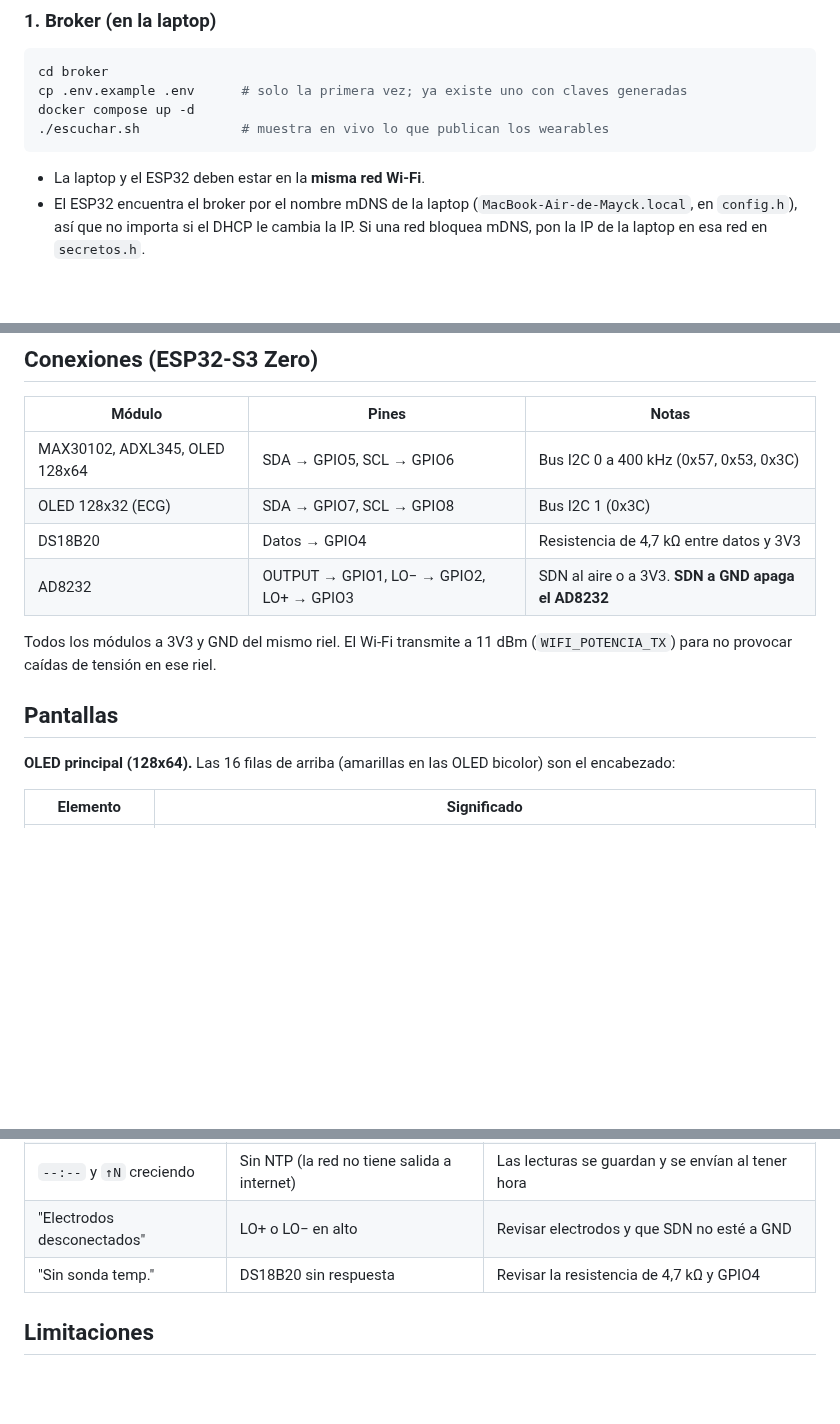
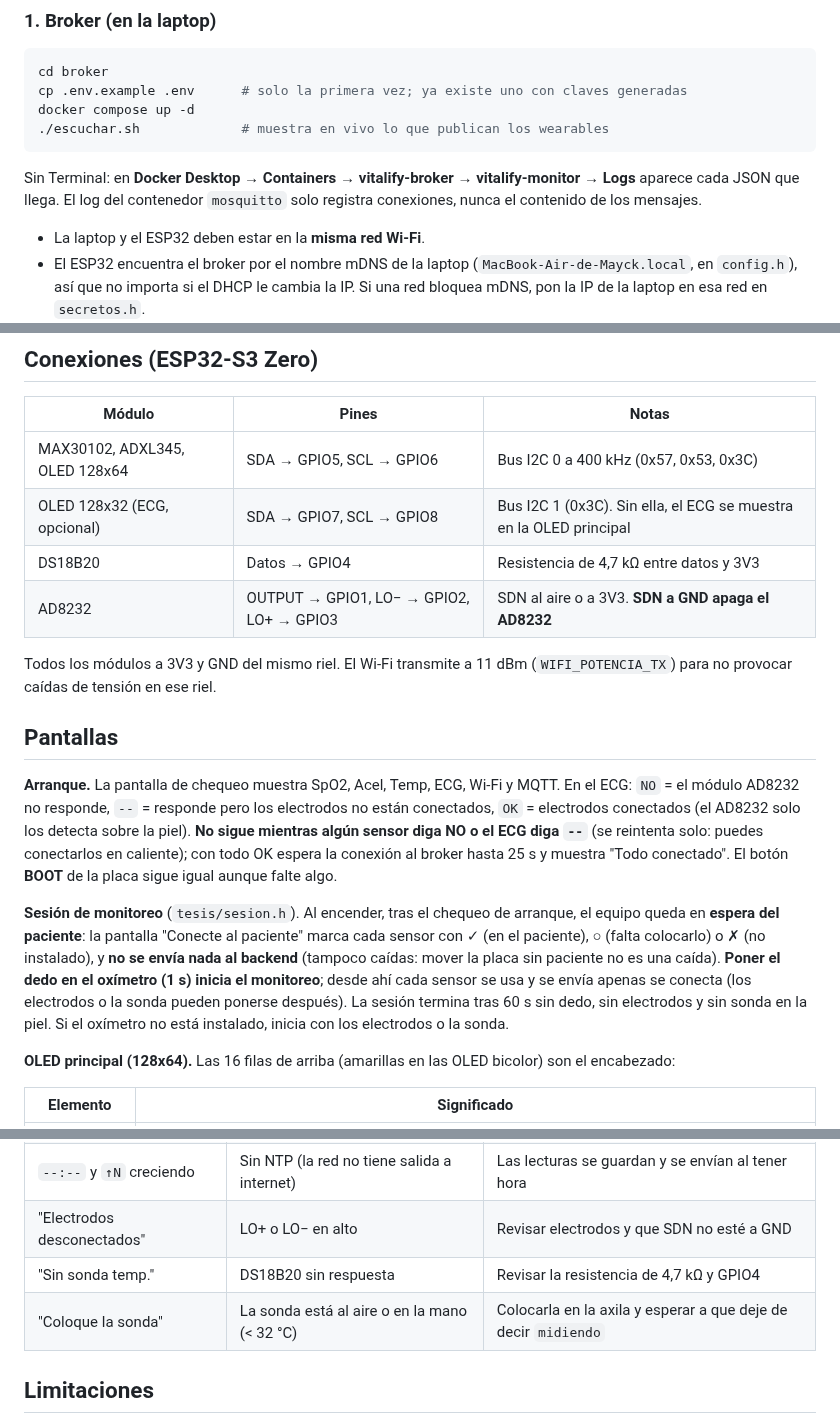
Before and after one commit to Kmykh/IoT-Vitalfy, a Markdown page: README.md, 3 parts joined by grey strips. GitHub-like rendering; blank space fills up the shorter version.

````diff
--- a/README.md
+++ b/README.md
@@ -59,6 +59,8 @@ docker compose up -d
 ./escuchar.sh             # muestra en vivo lo que publican los wearables
 ```
 
+Sin Terminal: en **Docker Desktop → Containers → vitalify-broker → vitalify-monitor → Logs** aparece cada JSON que llega. El log del contenedor `mosquitto` solo registra conexiones, nunca el contenido de los mensajes.
+
 - La laptop y el ESP32 deben estar en la **misma red Wi-Fi**.
 - El ESP32 encuentra el broker por el nombre mDNS de la laptop (`MacBook-Air-de-Mayck.local`, en `config.h`), así que no importa si el DHCP le cambia la IP. Si una red bloquea mDNS, pon la IP de la laptop en esa red en `secretos.h`.
 - No hay acceso anónimo: el backend entra como `vitalify-backend` y cada wearable con su código como usuario. El ACL solo deja a cada wearable publicar en sus propios tópicos.
@@ -105,13 +107,17 @@ La tecla `p` en el monitor activa el trazado del ECG para el Serial Plotter. En
 | Módulo | Pines | Notas |
 |---|---|---|
 | MAX30102, ADXL345, OLED 128x64 | SDA → GPIO5, SCL → GPIO6 | Bus I2C 0 a 400 kHz (0x57, 0x53, 0x3C) |
-| OLED 128x32 (ECG) | SDA → GPIO7, SCL → GPIO8 | Bus I2C 1 (0x3C) |
+| OLED 128x32 (ECG, opcional) | SDA → GPIO7, SCL → GPIO8 | Bus I2C 1 (0x3C). Sin ella, el ECG se muestra en la OLED principal |
 | DS18B20 | Datos → GPIO4 | Resistencia de 4,7 kΩ entre datos y 3V3 |
 | AD8232 | OUTPUT → GPIO1, LO− → GPIO2, LO+ → GPIO3 | SDN al aire o a 3V3. **SDN a GND apaga el AD8232** |
 
 Todos los módulos a 3V3 y GND del mismo riel. El Wi-Fi transmite a 11 dBm (`WIFI_POTENCIA_TX`) para no provocar caídas de tensión en ese riel.
 
 ## Pantallas
+
+**Arranque.** La pantalla de chequeo muestra SpO2, Acel, Temp, ECG, Wi-Fi y MQTT. En el ECG: `NO` = el módulo AD8232 no responde, `--` = responde pero los electrodos no están conectados, `OK` = electrodos conectados (el AD8232 solo los detecta sobre la piel). **No sigue mientras algún sensor diga NO o el ECG diga `--`** (se reintenta solo: puedes conectarlos en caliente); con todo OK espera la conexión al broker hasta 25 s y muestra "Todo conectado". El botón **BOOT** de la placa sigue igual aunque falte algo.
+
+**Sesión de monitoreo** (`tesis/sesion.h`). Al encender, tras el chequeo de arranque, el equipo queda en **espera del paciente**: la pantalla "Conecte al paciente" marca cada sensor con ✓ (en el paciente), ○ (falta colocarlo) o ✗ (no instalado), y **no se envía nada al backend** (tampoco caídas: mover la placa sin paciente no es una caída). **Poner el dedo en el oxímetro (1 s) inicia el monitoreo**; desde ahí cada sensor se usa y se envía apenas se conecta (los electrodos o la sonda pueden ponerse después). La sesión termina tras 60 s sin dedo, sin electrodos y sin sonda en la piel. Si el oxímetro no está instalado, inicia con los electrodos o la sonda.
 
 **OLED principal (128x64).** Las 16 filas de arriba (amarillas en las OLED bicolor) son el encabezado:
 
@@ -172,6 +181,7 @@ El backend ya lee este broker (`Backend/src/Vitalify.Api/Entrada/Mqtt/ReceptorMq
 | `--:--` y `↑N` creciendo | Sin NTP (la red no tiene salida a internet) | Las lecturas se guardan y se envían al tener hora |
 | "Electrodos desconectados" | LO+ o LO− en alto | Revisar electrodos y que SDN no esté a GND |
 | "Sin sonda temp." | DS18B20 sin respuesta | Revisar la resistencia de 4,7 kΩ y GPIO4 |
+| "Coloque la sonda" | La sonda está al aire o en la mano (< 32 °C) | Colocarla en la axila y esperar a que deje de decir `midiendo` |
 
 ## Limitaciones
 
````
Also changed, not shown: other parts of README.md (+6 -3 lines), pantallas_oled.png.
